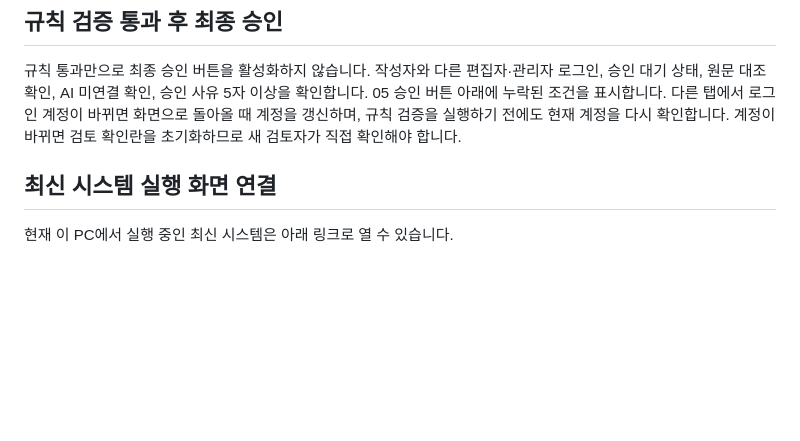
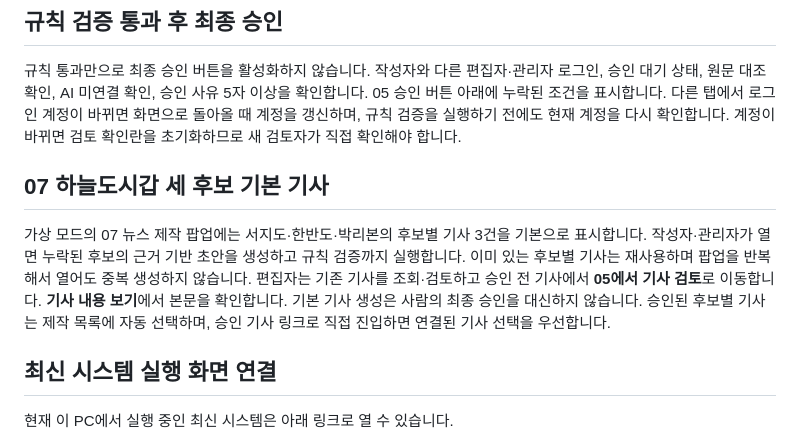
Before and after one commit to mbc-incheon/VR-Election-News, a Markdown page: README.md, the part around the change. Rendered like a GitHub page; blank space fills up the shorter version.

```diff
--- a/README.md
+++ b/README.md
@@ -35,6 +35,10 @@
 ## 규칙 검증 통과 후 최종 승인
 
 규칙 통과만으로 최종 승인 버튼을 활성화하지 않습니다. 작성자와 다른 편집자·관리자 로그인, 승인 대기 상태, 원문 대조 확인, AI 미연결 확인, 승인 사유 5자 이상을 확인합니다. 05 승인 버튼 아래에 누락된 조건을 표시합니다. 다른 탭에서 로그인 계정이 바뀌면 화면으로 돌아올 때 계정을 갱신하며, 규칙 검증을 실행하기 전에도 현재 계정을 다시 확인합니다. 계정이 바뀌면 검토 확인란을 초기화하므로 새 검토자가 직접 확인해야 합니다.
+
+## 07 하늘도시갑 세 후보 기본 기사
+
+가상 모드의 07 뉴스 제작 팝업에는 서지도·한반도·박리본의 후보별 기사 3건을 기본으로 표시합니다. 작성자·관리자가 열면 누락된 후보의 근거 기반 초안을 생성하고 규칙 검증까지 실행합니다. 이미 있는 후보별 기사는 재사용하며 팝업을 반복해서 열어도 중복 생성하지 않습니다. 편집자는 기존 기사를 조회·검토하고 승인 전 기사에서 **05에서 기사 검토**로 이동합니다. **기사 내용 보기**에서 본문을 확인합니다. 기본 기사 생성은 사람의 최종 승인을 대신하지 않습니다. 승인된 후보별 기사는 제작 목록에 자동 선택하며, 승인 기사 링크로 직접 진입하면 연결된 기사 선택을 우선합니다.
 
 ## 최신 시스템 실행 화면 연결
 
```
Also changed, not shown: outputs/screenshots/production-three-candidates.jpg (added), 10 other files.
